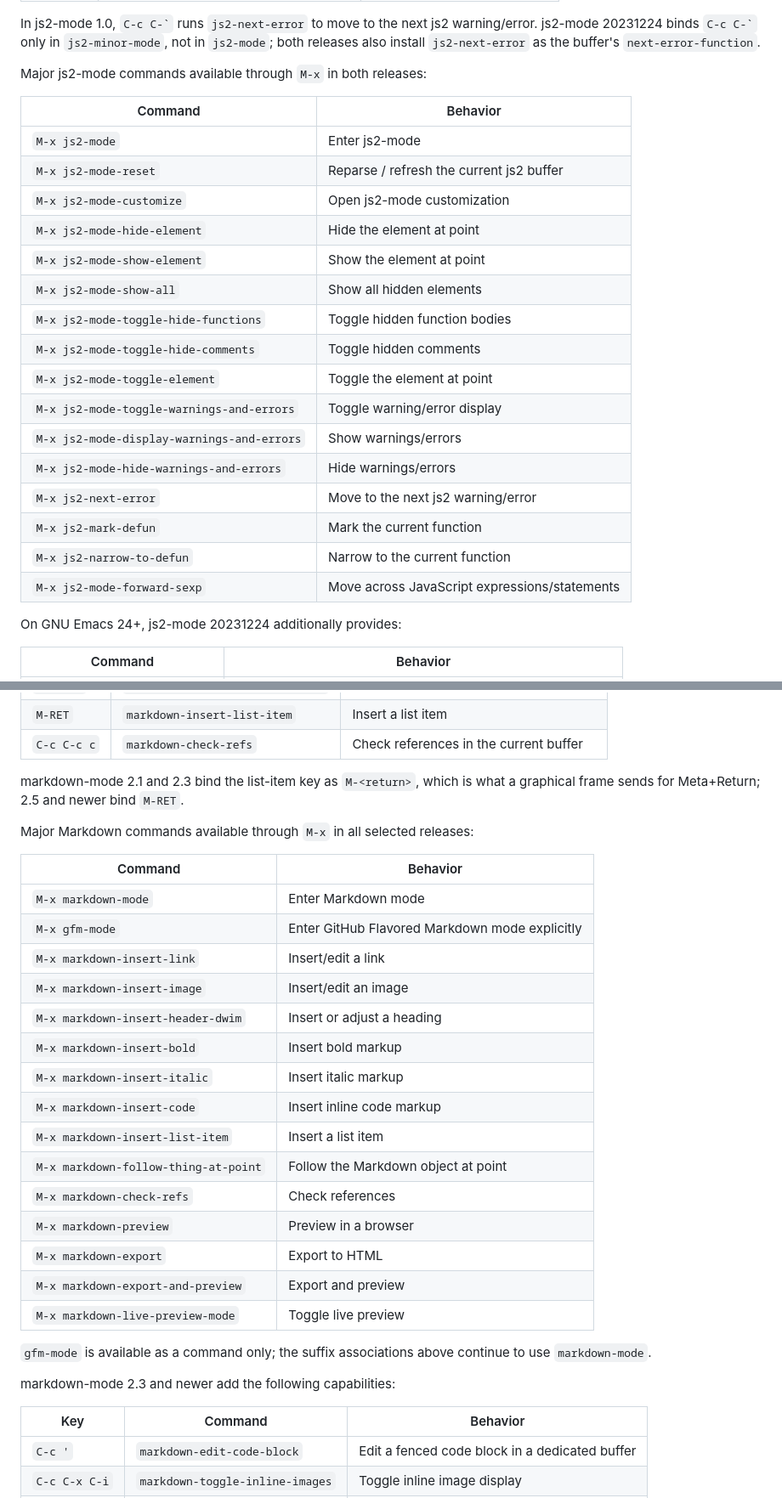
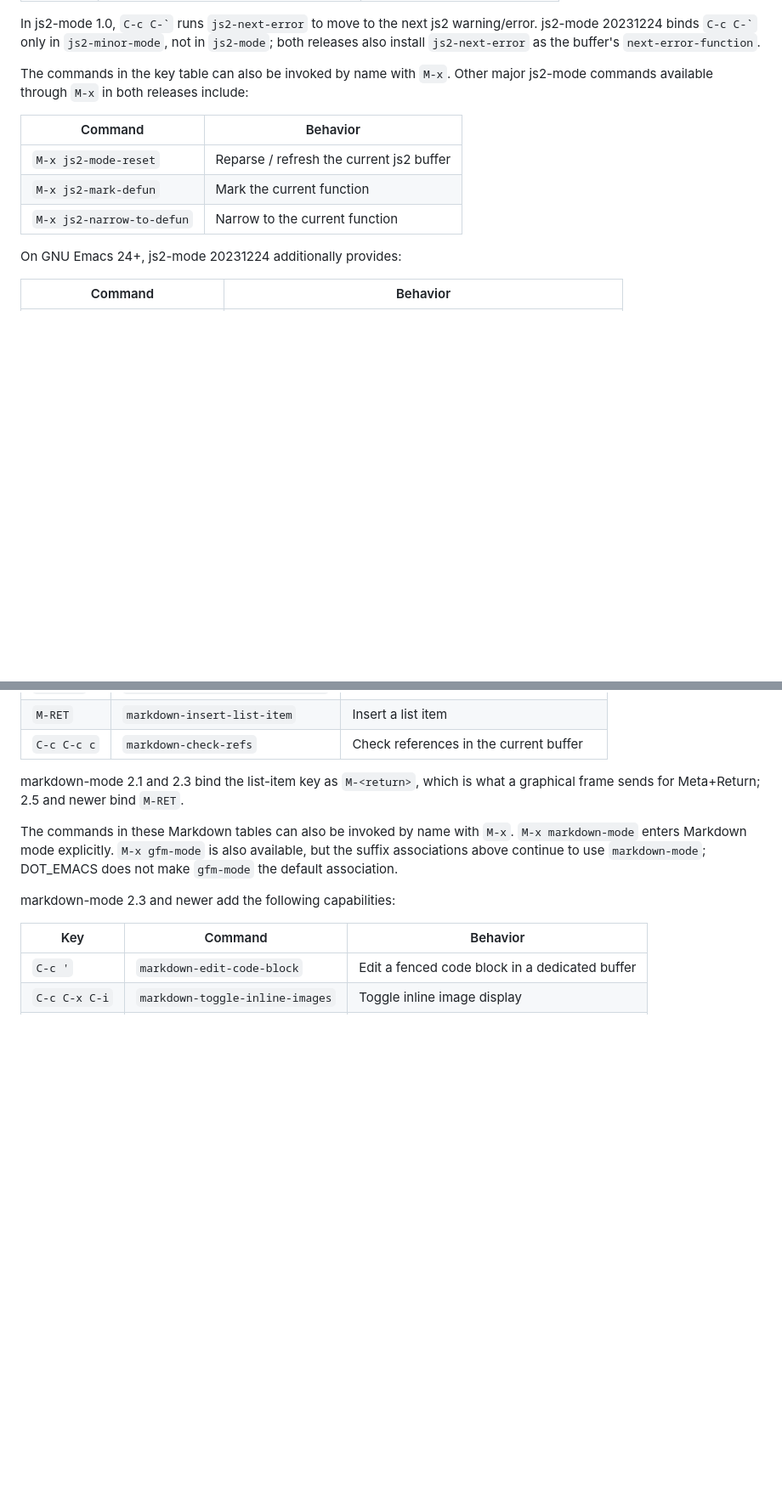
Before and after one commit to id774/dot_emacs, a Markdown page: doc/FEATURES.md, 2 parts joined by grey strips. Shown at 85% size. Drawn GitHub-style; blank space fills up the shorter version.

```diff
--- a/doc/FEATURES.md
+++ b/doc/FEATURES.md
@@ -882,26 +884,14 @@ warning/error. js2-mode 20231224 binds `` C-c C-` `` only in
 `js2-minor-mode`, not in `js2-mode`; both releases also install
 `js2-next-error` as the buffer's `next-error-function`.
 
-Major js2-mode commands available through `M-x` in both releases:
+The commands in the key table can also be invoked by name with `M-x`. Other
+major js2-mode commands available through `M-x` in both releases include:
 
 | Command | Behavior |
 | --- | --- |
-| `M-x js2-mode` | Enter js2-mode |
 | `M-x js2-mode-reset` | Reparse / refresh the current js2 buffer |
-| `M-x js2-mode-customize` | Open js2-mode customization |
-| `M-x js2-mode-hide-element` | Hide the element at point |
-| `M-x js2-mode-show-element` | Show the element at point |
-| `M-x js2-mode-show-all` | Show all hidden elements |
-| `M-x js2-mode-toggle-hide-functions` | Toggle hidden function bodies |
-| `M-x js2-mode-toggle-hide-comments` | Toggle hidden comments |
-| `M-x js2-mode-toggle-element` | Toggle the element at point |
-| `M-x js2-mode-toggle-warnings-and-errors` | Toggle warning/error display |
-| `M-x js2-mode-display-warnings-and-errors` | Show warnings/errors |
-| `M-x js2-mode-hide-warnings-and-errors` | Hide warnings/errors |
-| `M-x js2-next-error` | Move to the next js2 warning/error |
 | `M-x js2-mark-defun` | Mark the current function |
 | `M-x js2-narrow-to-defun` | Narrow to the current function |
-| `M-x js2-mode-forward-sexp` | Move across JavaScript expressions/statements |
 
 On GNU Emacs 24+, js2-mode 20231224 additionally provides:
 
@@ -1005,28 +995,10 @@ All selected releases also provide these representative key bindings:
 markdown-mode 2.1 and 2.3 bind the list-item key as `M-<return>`, which is
 what a graphical frame sends for Meta+Return; 2.5 and newer bind `M-RET`.
 
-Major Markdown commands available through `M-x` in all selected releases:
-
-| Command | Behavior |
-| --- | --- |
-| `M-x markdown-mode` | Enter Markdown mode |
-| `M-x gfm-mode` | Enter GitHub Flavored Markdown mode explicitly |
-| `M-x markdown-insert-link` | Insert/edit a link |
-| `M-x markdown-insert-image` | Insert/edit an image |
-| `M-x markdown-insert-header-dwim` | Insert or adjust a heading |
-| `M-x markdown-insert-bold` | Insert bold markup |
-| `M-x markdown-insert-italic` | Insert italic markup |
-| `M-x markdown-insert-code` | Insert inline code markup |
-| `M-x markdown-insert-list-item` | Insert a list item |
-| `M-x markdown-follow-thing-at-point` | Follow the Markdown object at point |
-| `M-x markdown-check-refs` | Check references |
-| `M-x markdown-preview` | Preview in a browser |
-| `M-x markdown-export` | Export to HTML |
-| `M-x markdown-export-and-preview` | Export and preview |
-| `M-x markdown-live-preview-mode` | Toggle live preview |
-
-`gfm-mode` is available as a command only; the suffix associations above
-continue to use `markdown-mode`.
+The commands in these Markdown tables can also be invoked by name with
+`M-x`. `M-x markdown-mode` enters Markdown mode explicitly. `M-x gfm-mode` is
+also available, but the suffix associations above continue to use
+`markdown-mode`; DOT_EMACS does not make `gfm-mode` the default association.
 
 markdown-mode 2.3 and newer add the following capabilities:
 
```
Also changed, not shown: other parts of doc/FEATURES.md (+34 -23 lines).
